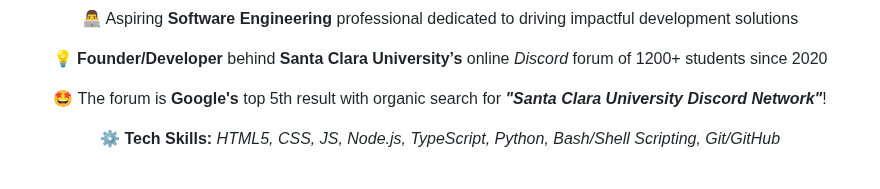
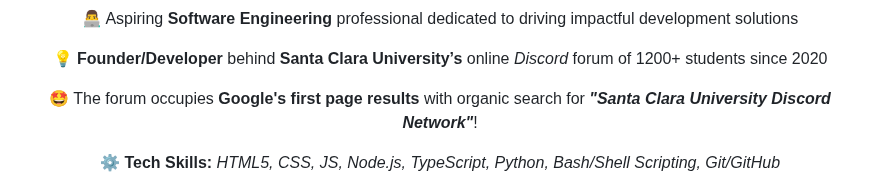
Before and after one commit to JAVAB3ANS/javab3ans, a Markdown page: README.md, the part around the change. GitHub-like rendering.

```diff
--- a/README.md
+++ b/README.md
@@ -38,7 +38,7 @@
 
 <p>💡 <b>Founder/Developer</b> behind <b>Santa Clara University’s</b> online <em>Discord</em> forum of 1200+ students since 2020</p>
 
-<p>🤩 The forum is <strong>Google's</strong> top 5th result with organic search for <strong><em>"Santa Clara University Discord Network"</em></strong>!</p>
+<p>🤩 The forum occupies <strong>Google's first page results</strong> with organic search for <strong><em>"Santa Clara University Discord Network"</em></strong>!</p>
 
 <p>⚙️ <b>Tech Skills:</b> <em>HTML5, CSS, JS, Node.js, TypeScript, Python, Bash/Shell Scripting, Git/GitHub</em></p>
 
```
